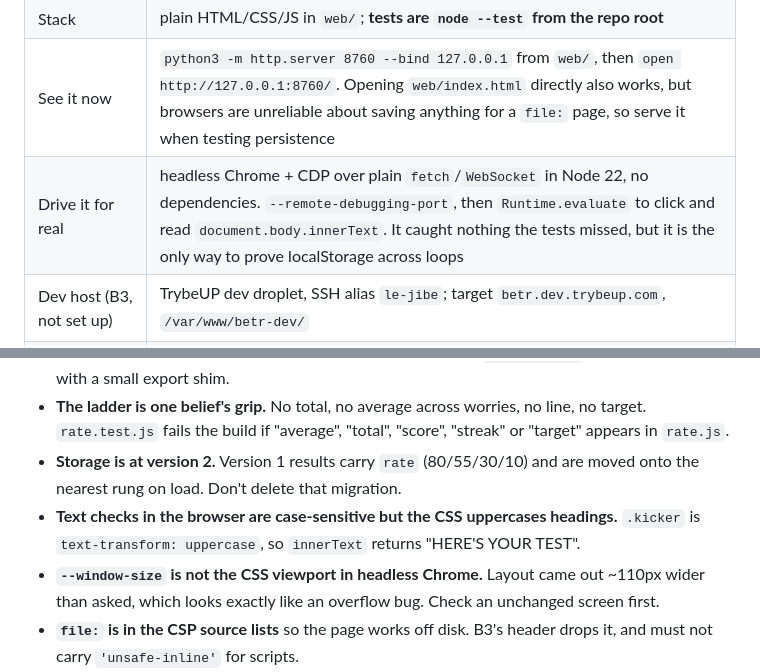
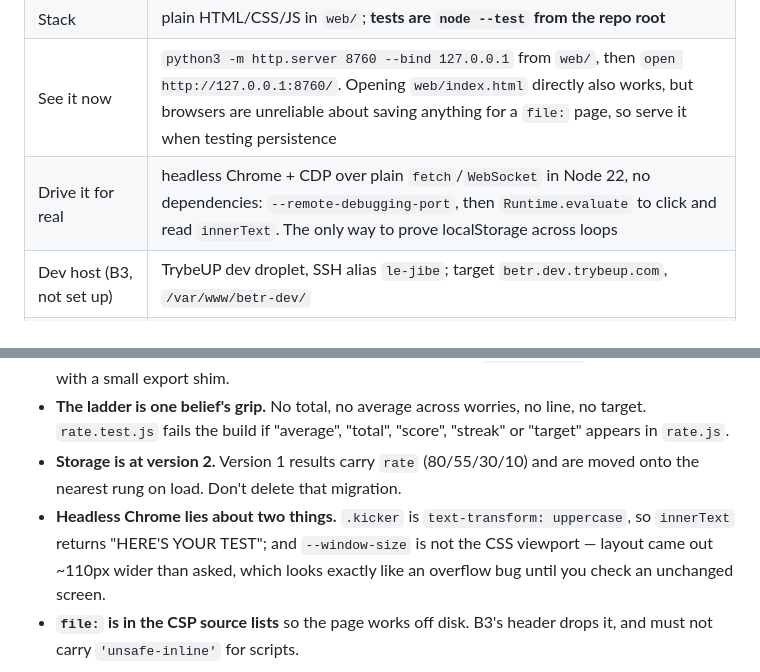
Before and after one commit to richardosborne14/betr, a Markdown page: docs/NEXT-SESSION.md, 2 parts joined by grey strips. Drawn GitHub-style.

Commit message:
Trim NEXT-SESSION back under its own 120-line cap
Co-Authored-By: Claude Opus 5 (1M context) <noreply@anthropic.com>

```diff
--- a/docs/NEXT-SESSION.md
+++ b/docs/NEXT-SESSION.md
@@ -71,7 +71,7 @@ B2 forced. B8 before B3 unless a URL is suddenly needed.
 | Repo | `github.com/richardosborne14/betr`, private, branch `main` |
 | Stack | plain HTML/CSS/JS in `web/`; **tests are `node --test` from the repo root** |
 | See it now | `python3 -m http.server 8760 --bind 127.0.0.1` from `web/`, then `open http://127.0.0.1:8760/`. Opening `web/index.html` directly also works, but browsers are unreliable about saving anything for a `file:` page, so serve it when testing persistence |
-| Drive it for real | headless Chrome + CDP over plain `fetch`/`WebSocket` in Node 22, no dependencies. `--remote-debugging-port`, then `Runtime.evaluate` to click and read `document.body.innerText`. It caught nothing the tests missed, but it is the only way to prove localStorage across loops |
+| Drive it for real | headless Chrome + CDP over plain `fetch`/`WebSocket` in Node 22, no dependencies: `--remote-debugging-port`, then `Runtime.evaluate` to click and read `innerText`. The only way to prove localStorage across loops |
 | Dev host (B3, not set up) | TrybeUP dev droplet, SSH alias `le-jibe`; target `betr.dev.trybeup.com`, `/var/www/betr-dev/` |
 | Production host | none yet; waits on Q1 (a domain) |
 | Related repo | `trybeup/trybeup-prod` — the B6 bridge's server side, and the audience research |
@@ -87,10 +87,10 @@ B2 forced. B8 before B3 unless a URL is suddenly needed.
   in `rate.js`.
 - **Storage is at version 2.** Version 1 results carry `rate` (80/55/30/10) and are moved onto
   the nearest rung on load. Don't delete that migration.
-- **Text checks in the browser are case-sensitive but the CSS uppercases headings.** `.kicker`
-  is `text-transform: uppercase`, so `innerText` returns "HERE'S YOUR TEST".
-- **`--window-size` is not the CSS viewport in headless Chrome.** Layout came out ~110px wider
-  than asked, which looks exactly like an overflow bug. Check an unchanged screen first.
+- **Headless Chrome lies about two things.** `.kicker` is `text-transform: uppercase`, so
+  `innerText` returns "HERE'S YOUR TEST"; and `--window-size` is not the CSS viewport — layout
+  came out ~110px wider than asked, which looks exactly like an overflow bug until you check an
+  unchanged screen.
 - **`file:` is in the CSP source lists** so the page works off disk. B3's header drops it, and
   must not carry `'unsafe-inline'` for scripts.
 - **iPhone Safari deletes a web page's storage after seven days unused.** The install card and
```
